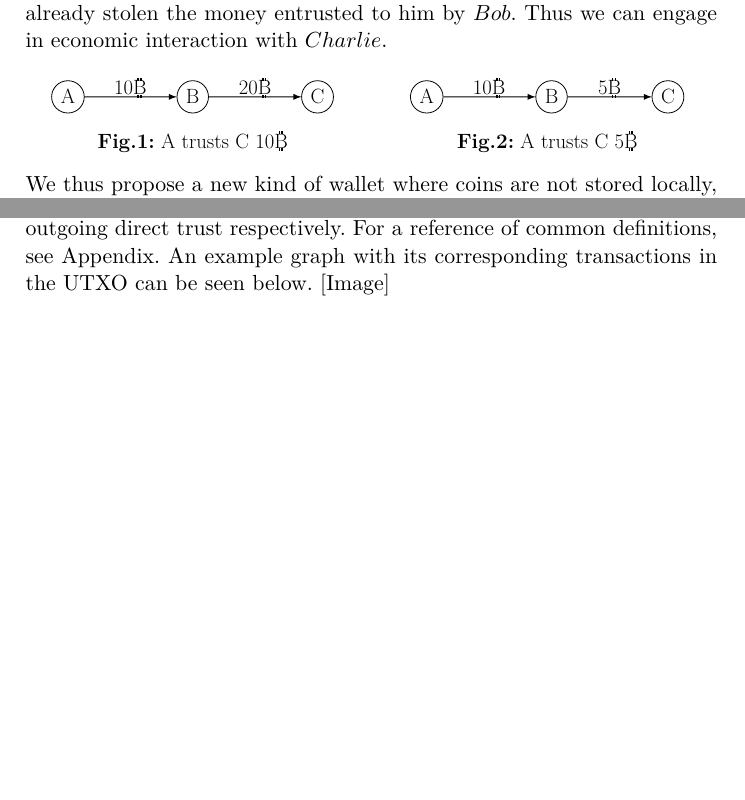
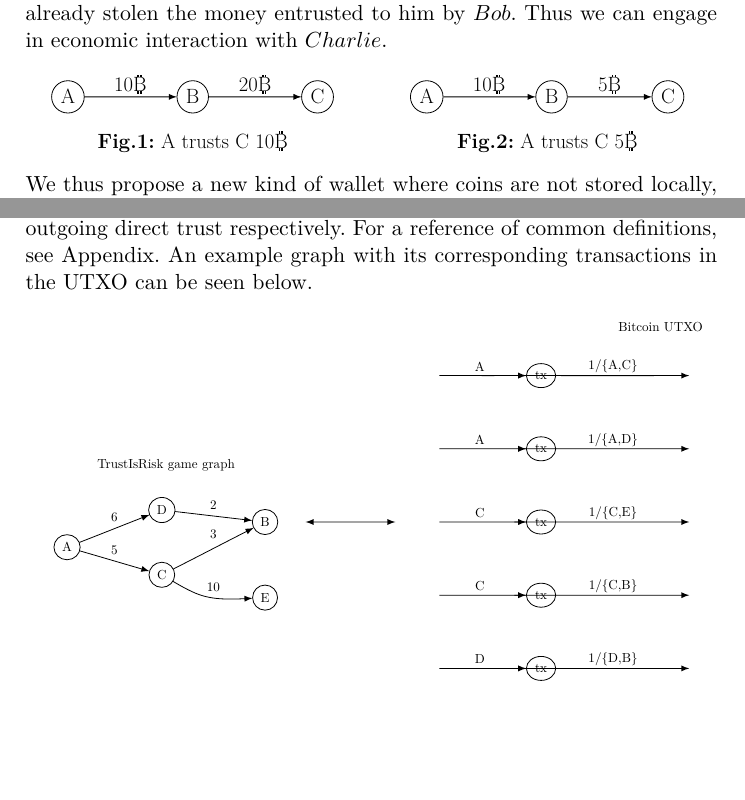
Before and after one commit to decrypto-org/TrustIsRisk, a LaTeX paper (paperEng.tex): two parts of pages 2 and 4 of 30, joined at a grey line, cut so that both start at the same text, the shorter picture padded with empty space. Compiled offline with pdfLaTeX.

```diff
--- a/paperEng.tex
+++ b/paperEng.tex
@@ -160,13 +160,13 @@
   \node (Bob2) at (446.0bp,57.0bp) [draw,ellipse] {\LARGE B};
   \node (Bob1) at (147.0bp,57.0bp) [draw,ellipse] {\LARGE B};
   \draw [->] (Bob1) -- (Charlie1);
-  \draw (199.0bp,64.5bp) node {\LARGE 20\bitcoin};
+  \draw (199.0bp,67.5bp) node {\LARGE 20\bitcoin};
   \draw [->] (Alice2) -- (Bob2);
-  \draw (394.0bp,64.5bp) node {\LARGE 10\bitcoin};
+  \draw (394.0bp,67.5bp) node {\LARGE 10\bitcoin};
   \draw [->] (Alice1) -- (Bob1);
-  \draw (95.0bp,64.5bp) node {\LARGE 10\bitcoin};
+  \draw (95.0bp,67.5bp) node {\LARGE 10\bitcoin};
   \draw [->] (Bob2) -- (Charlie2);
-  \draw (494.5bp,64.5bp) node {\LARGE 5\bitcoin};
+  \draw (494.5bp,67.5bp) node {\LARGE 5\bitcoin};
 %
 \end{tikzpicture} \smallskip \ \\
      We thus propose a new kind of wallet where coins are not stored locally, but are placed in 1-of-2 multisigs, a bitcoin
@@ -256,5 +256,5 @@
      We use the notation $N^{+}(A)$ to refer to the nodes directly trusted by $A$ and $N^{-}(A)$ for the nodes that directly
      trust $A$. We also use the notation $in_{A, j}, out_{A, j}$ to refer to the total incoming and outgoing direct trust
      respectively. For a reference of common definitions, see Appendix. An example graph with its corresponding transactions
-     in the UTXO can be seen below. [Image]
+     in the UTXO can be seen below.
      \begin{center}
@@ -314,3 +314,75 @@
+\begin{tikzpicture}[>=latex,line join=bevel,scale=0.6,transform shape]
+%%
+\begin{scope}
+  \pgfsetstrokecolor{black}
+  \definecolor{strokecol}{rgb}{1.0,1.0,1.0};
+  \pgfsetstrokecolor{strokecol}
+  \draw (8.0bp,70.0bp) -- (8.0bp,218.0bp) -- (225.0bp,218.0bp) -- (225.0bp,70.0bp) -- cycle;
+  \definecolor{strokecol}{rgb}{0.0,0.0,0.0};
+  \pgfsetstrokecolor{strokecol}
+  \draw (116.5bp,206.5bp) node {TrustIsRisk game graph};
+\end{scope}
+\begin{scope}
+  \pgfsetstrokecolor{black}
+  \definecolor{strokecol}{rgb}{0.0,0.0,0.0};
+  \pgfsetstrokecolor{strokecol}
+  \draw (528.64bp,321.5bp) node {Bitcoin UTXO};
+\end{scope}
+  \coordinate (Z4) at (344.19bp,98.0bp);
+  \coordinate (Z5) at (344.19bp,37.0bp);
+  \coordinate (Z1) at (344.19bp,281.0bp);
+  \coordinate (Z2) at (344.19bp,220.0bp);
+  \coordinate (Z3) at (344.19bp,159.0bp);
+  \node (A) at (34.0bp,138.0bp) [draw,ellipse] {A};
+  \node (C) at (113.0bp,115.0bp) [draw,ellipse] {C};
+  \node (B) at (199.0bp,159.0bp) [draw,ellipse] {B};
+  \node (E) at (199.0bp,96.0bp) [draw,ellipse] {E};
+  \node (D) at (113.0bp,169.0bp) [draw,ellipse] {D};
+  \node (a1) at (428.99bp,281.0bp) [draw,ellipse] {tx};
+  \node (a3) at (428.99bp,159.0bp) [draw,ellipse] {tx};
+  \node (a2) at (428.99bp,220.0bp) [draw,ellipse] {tx};
+  \node (a5) at (428.99bp,37.0bp) [draw,ellipse] {tx};
+  \node (a4) at (428.99bp,98.0bp) [draw,ellipse] {tx};
+  \coordinate (J1) at (232.85bp,159.0bp);
+  \coordinate (J2) at (307.54bp,159.0bp);
+  \coordinate (Y1) at (552.44bp,281.0bp);
+  \coordinate (Y3) at (552.44bp,159.0bp);
+  \coordinate (Y2) at (552.44bp,220.0bp);
+  \coordinate (Y5) at (552.44bp,37.0bp);
+  \coordinate (Y4) at (552.44bp,98.0bp);
+  \draw [->] (a4) ..controls (377.3bp,98.0bp) and (461.02bp,98.0bp)  .. (Y4);
+  \draw (488.99bp,105.5bp) node {1/\{C,B\}};
+  \draw [->] (Z3) ..controls (377.14bp,159.0bp) and (392.28bp,159.0bp)  .. (a3);
+  \draw (377.99bp,166.5bp) node {C};
+  \draw [->] (a3) ..controls (377.3bp,159.0bp) and (461.02bp,159.0bp)  .. (Y3);
+  \draw (488.99bp,166.5bp) node {1/\{C,E\}};
+  \draw [<->] (J1) ..controls (265.65bp,159.0bp) and (274.33bp,159.0bp)  .. (J2);
+  \draw [->] (a2) ..controls (377.3bp,220.0bp) and (541.02bp,220.0bp)  .. (Y2);
+  \draw (488.99bp,227.5bp) node {1/\{A,D\}};
+  \draw [->] (C) ..controls (134.77bp,102.17bp) and (141.98bp,98.776bp)  .. (149.0bp,97.0bp) .. controls (157.28bp,94.905bp) and (166.61bp,94.3bp)  .. (E);
+  \draw (156.0bp,104.5bp) node {10};
+  \draw [->] (a5) ..controls (377.3bp,37.0bp) and (541.02bp,37.0bp)  .. (Y5);
+  \draw (488.99bp,44.5bp) node {1/\{D,B\}};
+  \draw [->] (C) ..controls (142.79bp,130.08bp) and (162.28bp,140.29bp)  .. (B);
+  \draw (156.0bp,148.5bp) node {3};
+  \draw [->] (Z5) ..controls (377.14bp,37.0bp) and (392.28bp,37.0bp)  .. (a5);
+  \draw (377.99bp,44.5bp) node {D};
+  \draw [->] (Z2) ..controls (377.14bp,220.0bp) and (392.28bp,220.0bp)  .. (a2);
+  \draw (377.99bp,227.5bp) node {A};
+  \draw [->] (A) ..controls (62.311bp,149.0bp) and (77.709bp,155.19bp)  .. (D);
+  \draw (73.5bp,162.5bp) node {6};
+  \draw [->] (a1) ..controls (377.3bp,281.0bp) and (541.02bp,281.0bp)  .. (Y1);
+  \draw (488.99bp,288.5bp) node {1/\{A,C\}};
+  \draw [->] (Z4) ..controls (377.14bp,98.0bp) and (392.28bp,98.0bp)  .. (a4);
+  \draw (377.99bp,105.5bp) node {C};
+  \draw [->] (A) ..controls (62.483bp,129.79bp) and (77.403bp,125.33bp)  .. (C);
+  \draw (73.5bp,135.5bp) node {5};
+  \draw [->] (Z1) ..controls (377.14bp,281.0bp) and (392.28bp,281.0bp)  .. (a1);
+  \draw (377.99bp,288.5bp) node {A};
+  \draw [->] (D) ..controls (143.64bp,165.47bp) and (161.02bp,163.4bp)  .. (B);
+  \draw (156.0bp,172.5bp) node {2};
+%
+\end{tikzpicture}
      \end{center} \ \\
   \section{Evolution of Trust}
      \begin{definition}[Turns]
```
Also changed, not shown: paperEng.pdf, paperEng.tex (108 more changed lines).
